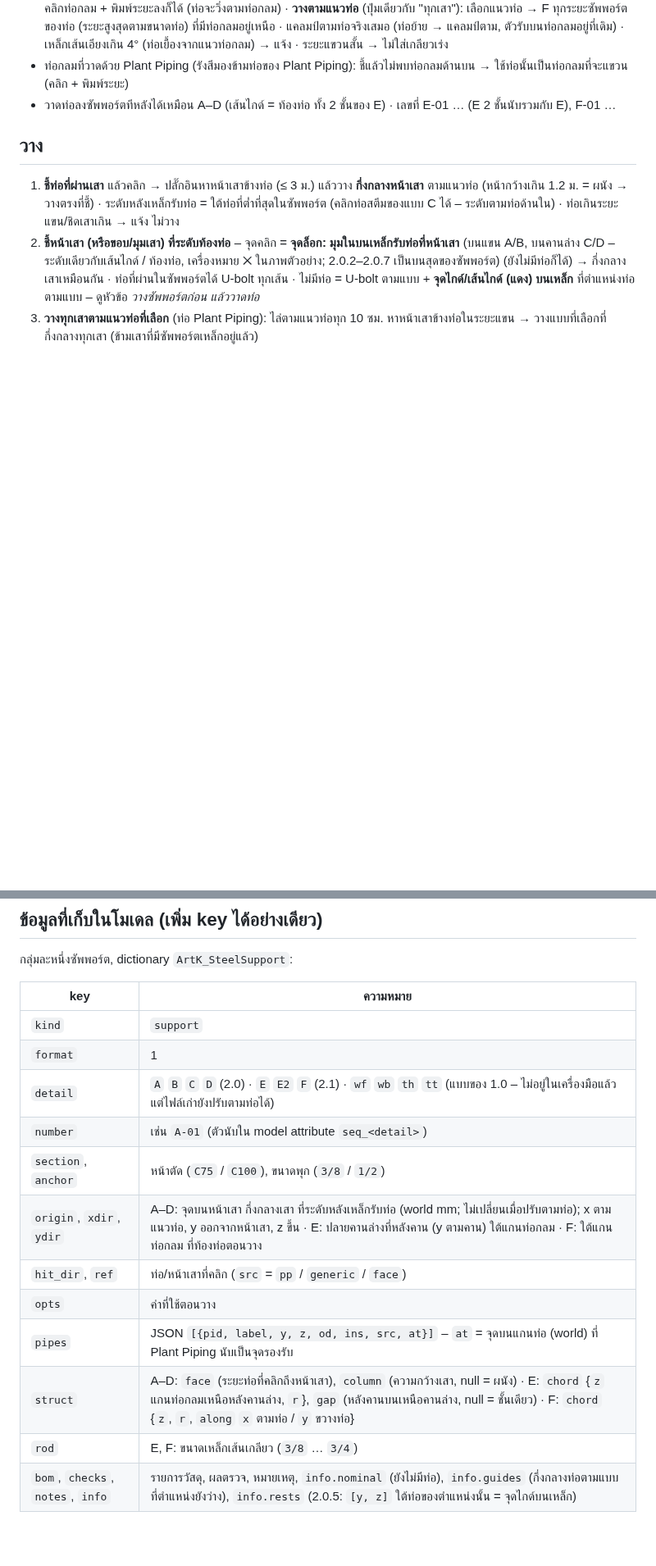
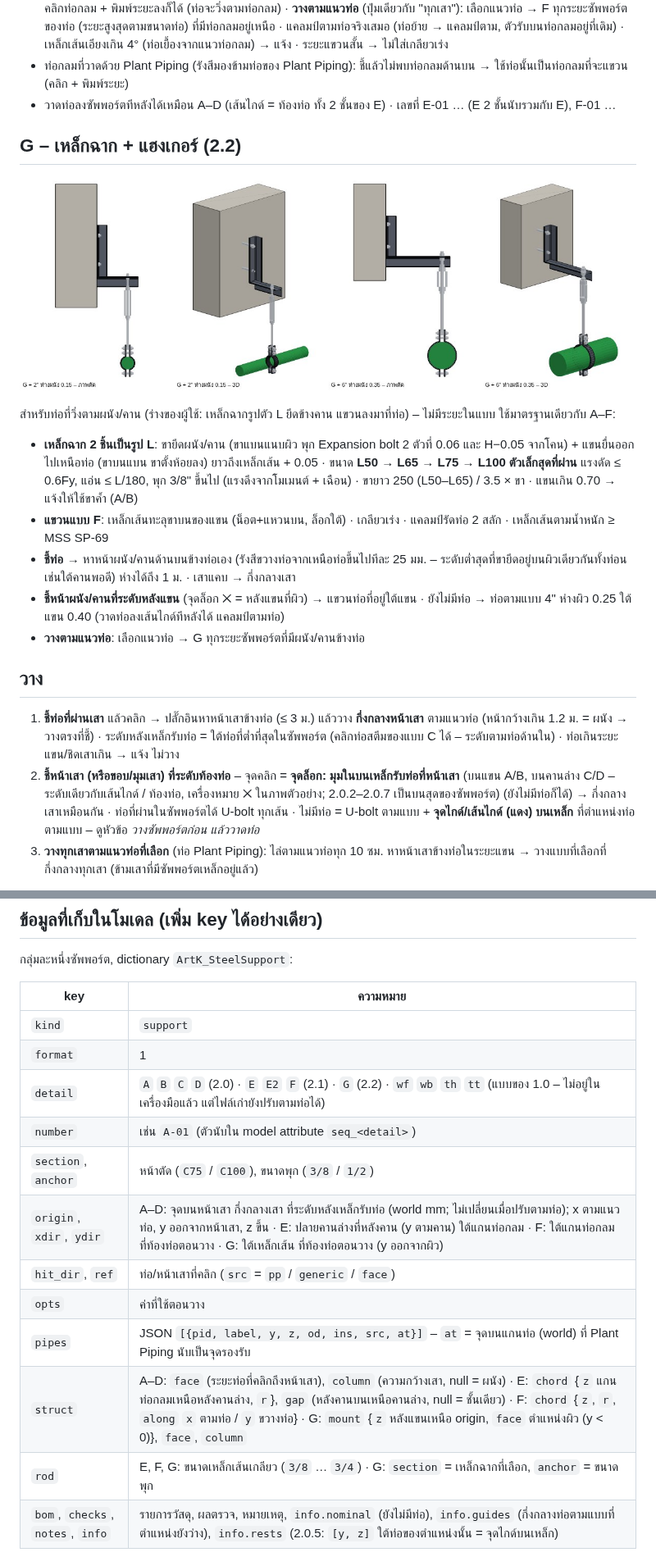
Before and after one commit to artkantaphit43/-, a Markdown page: docs/STEEL_SUPPORTS.md, 2 parts joined by grey strips. Shown at 82% size. GitHub-like rendering; pictures changed too: docs/images/steel_supports_g.jpg (added); blank space fills up the shorter version.

```diff
--- a/docs/STEEL_SUPPORTS.md
+++ b/docs/STEEL_SUPPORTS.md
@@ -46,6 +46,22 @@
   เหล็กเส้นเอียงเกิน 4° (ท่อเยื้องจากแนวท่อกลม) → แจ้ง · ระยะแขวนสั้น → ไม่ใส่เกลียวเร่ง
 - ท่อกลมที่วาดด้วย Plant Piping (รังสีมองข้ามท่อของ Plant Piping): ชี้แล้วไม่พบท่อกลมด้านบน → ใช้ท่อนั้นเป็นท่อกลมที่จะแขวน (คลิก + พิมพ์ระยะ)
 - วาดท่อลงซัพพอร์ตทีหลังได้เหมือน A–D (เส้นไกด์ = ท้องท่อ ทั้ง 2 ชั้นของ E) · เลขที่ E-01 … (E 2 ชั้นนับรวมกับ E), F-01 …
+
+## G – เหล็กฉาก + แฮงเกอร์ (2.2)
+
+![G](images/steel_supports_g.jpg)
+
+สำหรับท่อที่วิ่งตามผนัง/คาน (ร่างของผู้ใช้: เหล็กฉากรูปตัว L ยึดข้างคาน แขวนลงมาที่ท่อ) – ไม่มีระยะในแบบ ใช้มาตรฐานเดียวกับ A–F:
+
+- **เหล็กฉาก 2 ชิ้นเป็นรูป L**: ขายึดผนัง/คาน (ขาแบนแนบผิว พุก Expansion bolt 2 ตัวที่ 0.06 และ H−0.05 จากโคน) + แขนยื่นออกไปเหนือท่อ
+  (ขาบนแบน ขาตั้งห้อยลง) ยาวถึงเหล็กเส้น + 0.05 · ขนาด **L50 → L65 → L75 → L100 ตัวเล็กสุดที่ผ่าน** แรงดัด ≤ 0.6Fy, แอ่น ≤ L/180,
+  พุก 3/8" ขึ้นไป (แรงดึงจากโมเมนต์ + เฉือน) · ขายาว 250 (L50–L65) / 3.5 × ขา · แขนเกิน 0.70 → แจ้งให้ใช้ขาค้ำ (A/B)
+- **แขวนแบบ F**: เหล็กเส้นทะลุขาบนของแขน (น็อต+แหวนบน, ล็อกใต้) · เกลียวเร่ง · แคลมป์รัดท่อ 2 สลัก · เหล็กเส้นตามน้ำหนัก ≥ MSS SP-69
+- **ชี้ท่อ** → หาหน้าผนัง/คานด้านบนข้างท่อเอง (รังสีขวางท่อจากเหนือท่อขึ้นไปทีละ 25 มม. – ระดับต่ำสุดที่ขายึดอยู่บนผิวเดียวกันทั้งท่อน
+  เช่นใต้คานพอดี) ห่างได้ถึง 1 ม. · เสาแคบ → กึ่งกลางเสา
+- **ชี้หน้าผนัง/คานที่ระดับหลังแขน** (จุดล็อก ✕ = หลังแขนที่ผิว) → แขวนท่อที่อยู่ใต้แขน · ยังไม่มีท่อ → ท่อตามแบบ 4" ห่างผิว 0.25 ใต้แขน 0.40
+  (วาดท่อลงเส้นไกด์ทีหลังได้ แคลมป์ตามท่อ)
+- **วางตามแนวท่อ**: เลือกแนวท่อ → G ทุกระยะซัพพอร์ตที่มีผนัง/คานข้างท่อ
 
 ## วาง
 
@@ -106,15 +122,15 @@
 |---|---|
 | `kind` | `support` |
 | `format` | 1 |
-| `detail` | `A` `B` `C` `D` (2.0) · `E` `E2` `F` (2.1) · `wf` `wb` `th` `tt` (แบบของ 1.0 – ไม่อยู่ในเครื่องมือแล้ว แต่ไฟล์เก่ายังปรับตามท่อได้) |
+| `detail` | `A` `B` `C` `D` (2.0) · `E` `E2` `F` (2.1) · `G` (2.2) · `wf` `wb` `th` `tt` (แบบของ 1.0 – ไม่อยู่ในเครื่องมือแล้ว แต่ไฟล์เก่ายังปรับตามท่อได้) |
 | `number` | เช่น `A-01` (ตัวนับใน model attribute `seq_<detail>`) |
 | `section`, `anchor` | หน้าตัด (`C75` / `C100`), ขนาดพุก (`3/8` / `1/2`) |
-| `origin`, `xdir`, `ydir` | A–D: จุดบนหน้าเสา กึ่งกลางเสา ที่ระดับหลังเหล็กรับท่อ (world mm; ไม่เปลี่ยนเมื่อปรับตามท่อ); x ตามแนวท่อ, y ออกจากหน้าเสา, z ขึ้น · E: ปลายคานล่างที่หลังคาน (y ตามคาน) ใต้แกนท่อกลม · F: ใต้แกนท่อกลม ที่ท้องท่อตอนวาง |
+| `origin`, `xdir`, `ydir` | A–D: จุดบนหน้าเสา กึ่งกลางเสา ที่ระดับหลังเหล็กรับท่อ (world mm; ไม่เปลี่ยนเมื่อปรับตามท่อ); x ตามแนวท่อ, y ออกจากหน้าเสา, z ขึ้น · E: ปลายคานล่างที่หลังคาน (y ตามคาน) ใต้แกนท่อกลม · F: ใต้แกนท่อกลม ที่ท้องท่อตอนวาง · G: ใต้เหล็กเส้น ที่ท้องท่อตอนวาง (y ออกจากผิว) |
 | `hit_dir`, `ref` | ท่อ/หน้าเสาที่คลิก (`src` = `pp` / `generic` / `face`) |
 | `opts` | ค่าที่ใช้ตอนวาง |
 | `pipes` | JSON `[{pid, label, y, z, od, ins, src, at}]` – `at` = จุดบนแกนท่อ (world) ที่ Plant Piping นับเป็นจุดรองรับ |
-| `struct` | A–D: `face` (ระยะท่อที่คลิกถึงหน้าเสา), `column` (ความกว้างเสา, null = ผนัง) · E: `chord` {`z` แกนท่อกลมเหนือหลังคานล่าง, `r`}, `gap` (หลังคานบนเหนือคานล่าง, null = ชั้นเดียว) · F: `chord` {`z`, `r`, `along` `x` ตามท่อ / `y` ขวางท่อ} |
-| `rod` | E, F: ขนาดเหล็กเส้นเกลียว (`3/8` … `3/4`) |
+| `struct` | A–D: `face` (ระยะท่อที่คลิกถึงหน้าเสา), `column` (ความกว้างเสา, null = ผนัง) · E: `chord` {`z` แกนท่อกลมเหนือหลังคานล่าง, `r`}, `gap` (หลังคานบนเหนือคานล่าง, null = ชั้นเดียว) · F: `chord` {`z`, `r`, `along` `x` ตามท่อ / `y` ขวางท่อ} · G: `mount` {`z` หลังแขนเหนือ origin, `face` ตำแหน่งผิว (y < 0)}, `face`, `column` |
+| `rod` | E, F, G: ขนาดเหล็กเส้นเกลียว (`3/8` … `3/4`) · G: `section` = เหล็กฉากที่เลือก, `anchor` = ขนาดพุก |
 | `bom`, `checks`, `notes`, `info` | รายการวัสดุ, ผลตรวจ, หมายเหตุ, `info.nominal` (ยังไม่มีท่อ), `info.guides` (กึ่งกลางท่อตามแบบที่ตำแหน่งยังว่าง), `info.rests` (2.0.5: `[y, z]` ใต้ท่อของตำแหน่งนั้น = จุดไกด์บนเหล็ก) |
 
 ## ใช้ร่วมกับ Plant Piping (API)
```
Also changed, not shown: other parts of docs/STEEL_SUPPORTS.md (+1 -1 lines), README.md (+3 -3 lines), docs/HANDOFF.md (+7 -2 lines), 13 other files.
